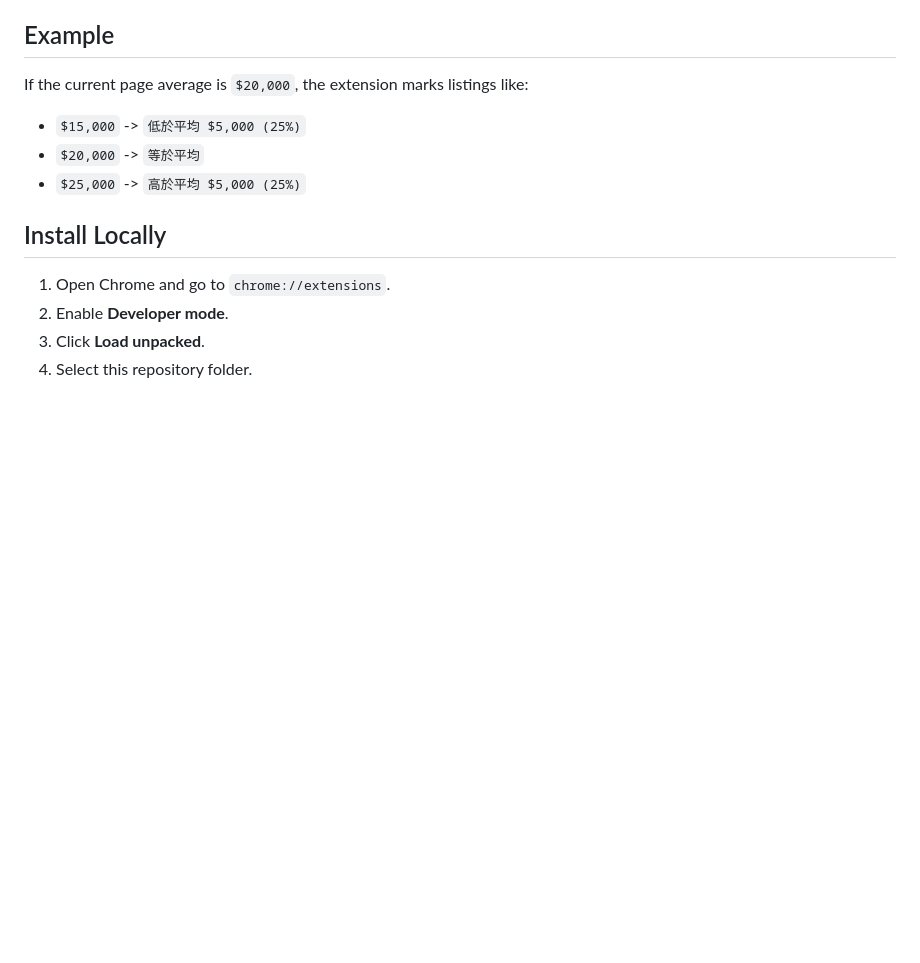
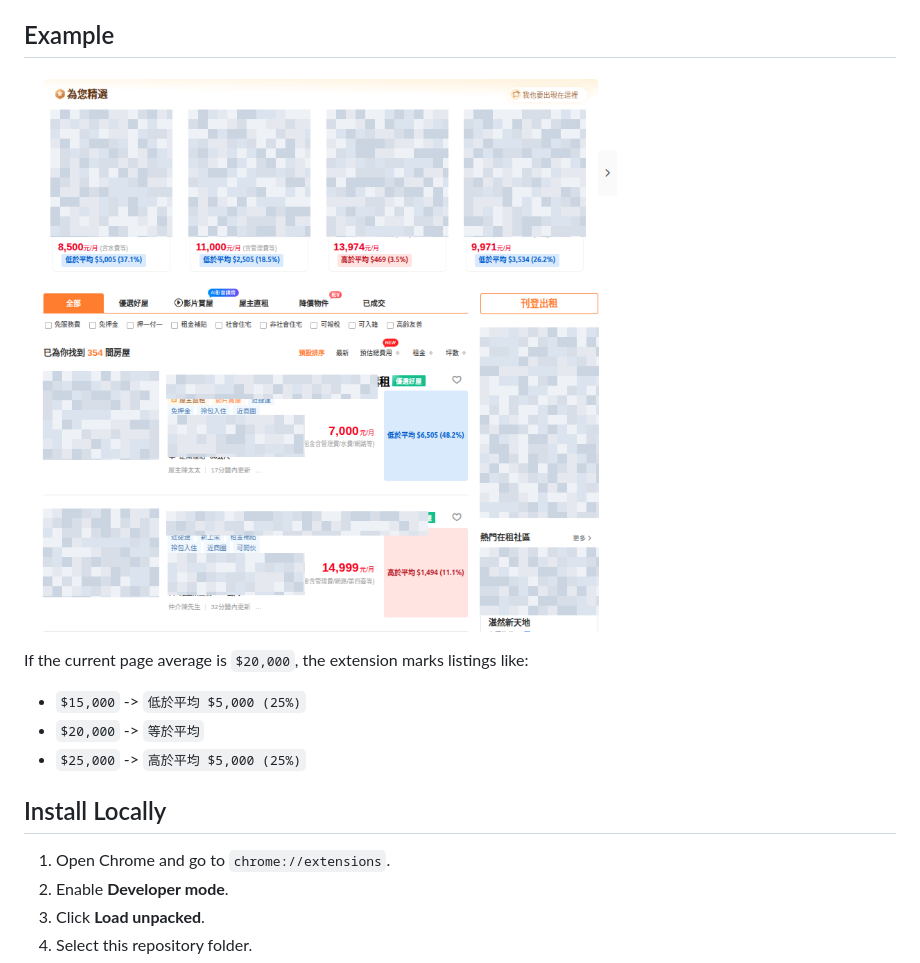
Before and after one commit to judadao/591_house_rent_compare, a Markdown page: README.md, the part around the change. GitHub-like rendering; pictures changed too: assets/screenshots/rent-average-demo.png (added); blank space fills up the shorter version.

Commit message:
Add redacted README screenshot

```diff
--- a/README.md
+++ b/README.md
@@ -15,6 +15,8 @@ The goal is simple: when you are scanning rentals, you can immediately see which
 - No floating panel, no account, no background crawling, no sale-price comparison.
 
 ## Example
+
+![591 Rent Average Compare demo](assets/screenshots/rent-average-demo.png)
 
 If the current page average is `$20,000`, the extension marks listings like:
 
```
